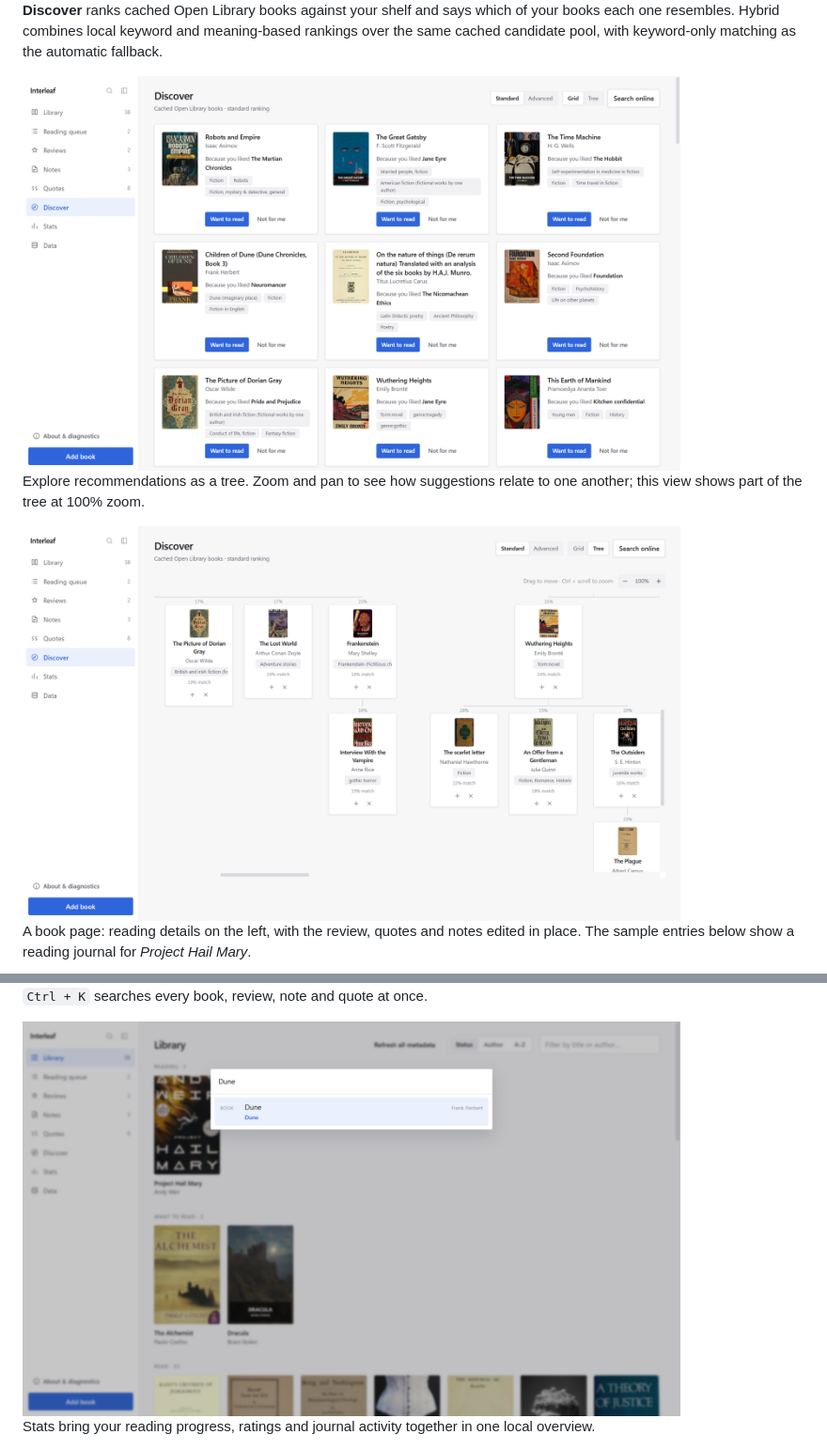
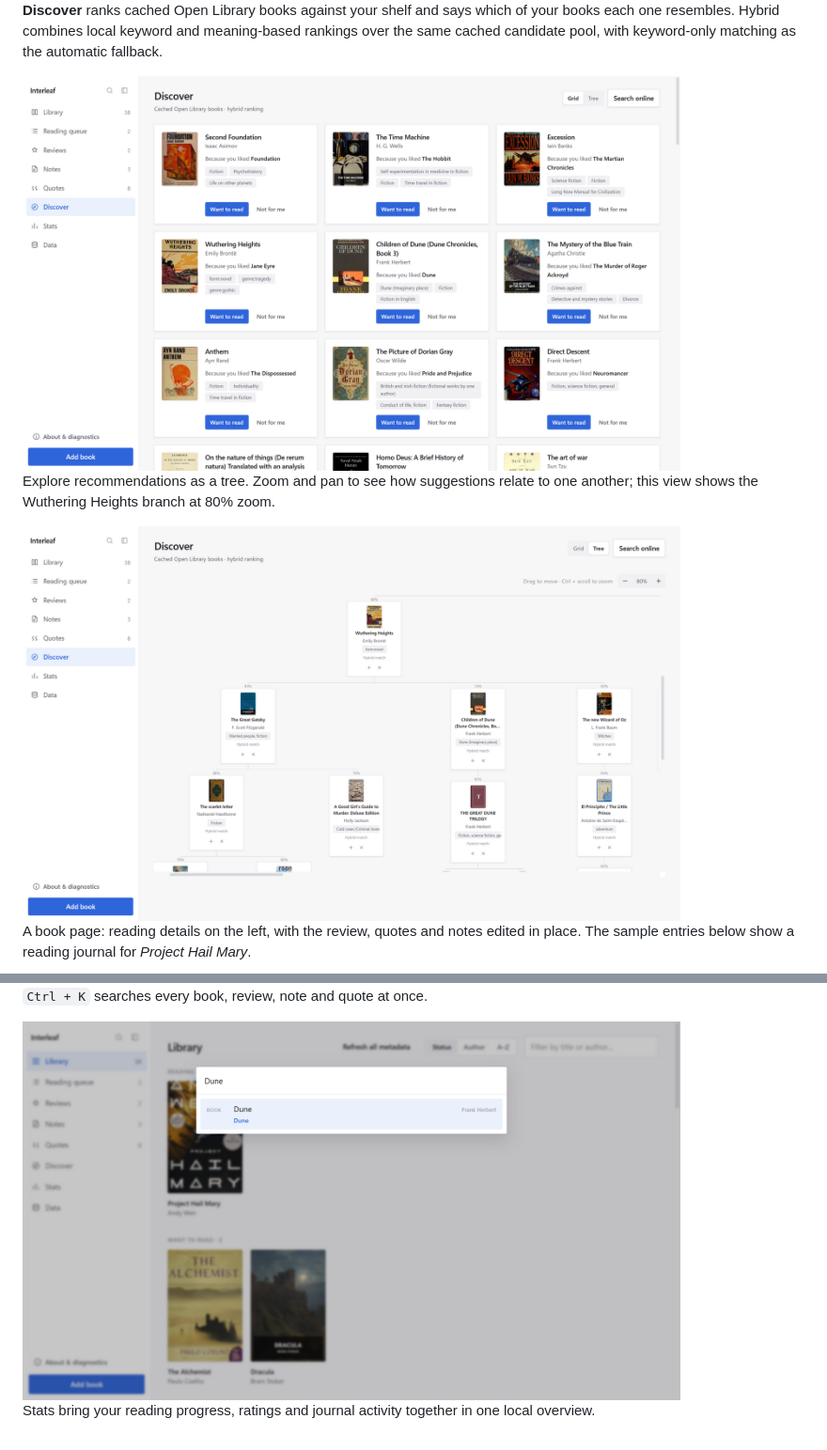
Before and after one commit to sometabs/interleaf, a Markdown page: README.md, 2 parts joined by grey strips. Shown at 94% size. Drawn GitHub-style; pictures changed too: docs/screenshots/03-discover.png, docs/screenshots/04-tree.png, docs/screenshots/05-palette.png.

Commit message:
Refresh README screenshots

```diff
--- a/README.md
+++ b/README.md
@@ -20,4 +20,4 @@ candidate pool, with keyword-only matching as the automatic fallback.
 
 Explore recommendations as a tree. Zoom and pan to see how suggestions relate to one another;
-this view shows part of the tree at 100% zoom.
+this view shows the Wuthering Heights branch at 80% zoom.
 
```
Also changed, not shown: other parts of README.md (+2 -2 lines).
